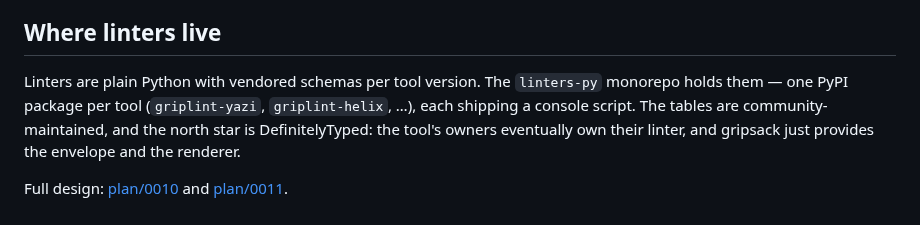
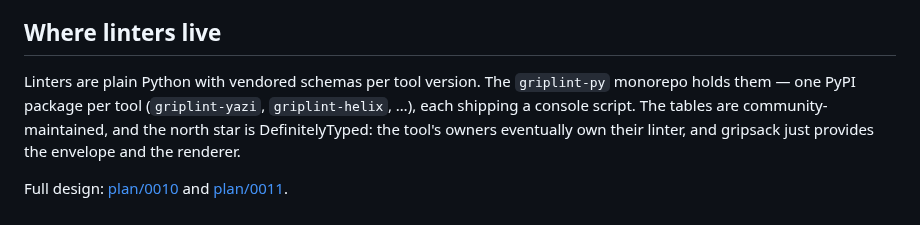
Before and after one commit to gripsack-dev/gripsack-dev.github.io, a Markdown page: doc/linters.md, the part around one of its changes. Drawn GitHub-style.

Commit message:
docs: linters-py → griplint-py rename

```diff
--- a/doc/linters.md
+++ b/doc/linters.md
@@ -151,7 +151,7 @@ request per module–linter pair:
 ## Where linters live
 
 Linters are plain Python with vendored schemas per tool version. The
-`linters-py` monorepo holds them — one PyPI package per tool
+`griplint-py` monorepo holds them — one PyPI package per tool
 (`griplint-yazi`, `griplint-helix`, …), each shipping a console
 script. The tables are community-maintained, and the north star is
 DefinitelyTyped: the tool's owners eventually own their linter, and
```
Also changed, not shown: other parts of doc/linters.md (+2 -2 lines).
